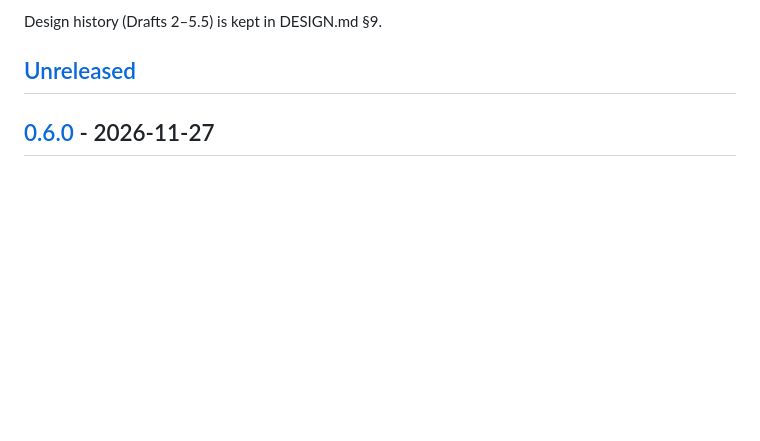
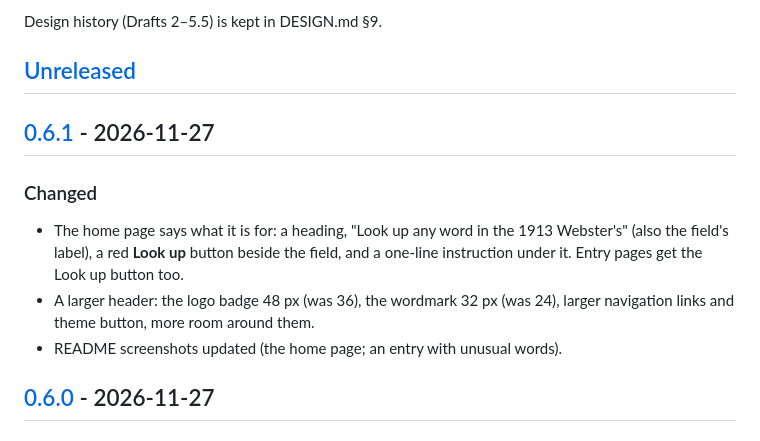
Before and after one commit to cschweda/w1913, a Markdown page: CHANGELOG.md, the part around one of its changes. Drawn GitHub-style; blank space fills up the shorter version.

```diff
--- a/CHANGELOG.md
+++ b/CHANGELOG.md
@@ -16,6 +16,17 @@ All notable changes to this project are recorded here. The format follows
 Design history (Drafts 2–5.5) is kept in DESIGN.md §9.
 
 ## [Unreleased]
+
+## [0.6.1] - 2026-11-27
+
+### Changed
+
+- The home page says what it is for: a heading, "Look up any word in the 1913 Webster's" (also
+  the field's label), a red **Look up** button beside the field, and a one-line instruction under
+  it. Entry pages get the Look up button too.
+- A larger header: the logo badge 48 px (was 36), the wordmark 32 px (was 24), larger navigation
+  links and theme button, more room around them.
+- README screenshots updated (the home page; an entry with unusual words).
 
 ## [0.6.0] - 2026-11-27
 
```
Also changed, not shown: other parts of CHANGELOG.md (+2 -1 lines), README.md (+5 -3 lines), docs/images/entry-dismay.jpg (added), docs/images/home.jpg, 5 other files.
